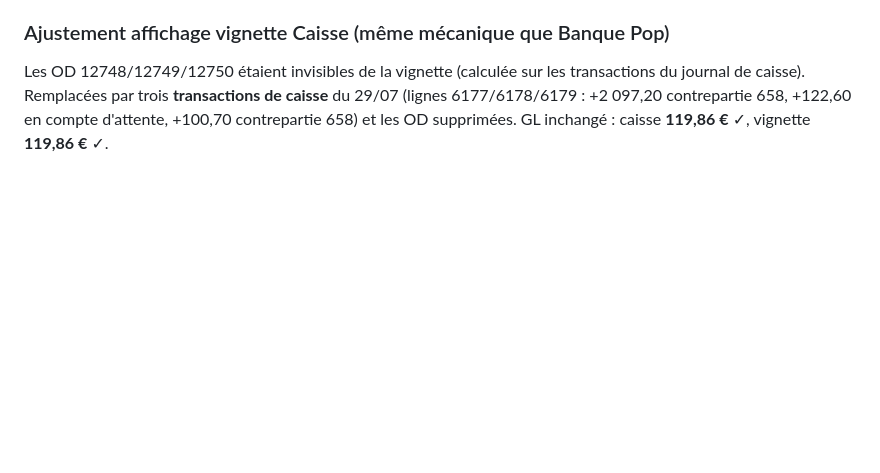
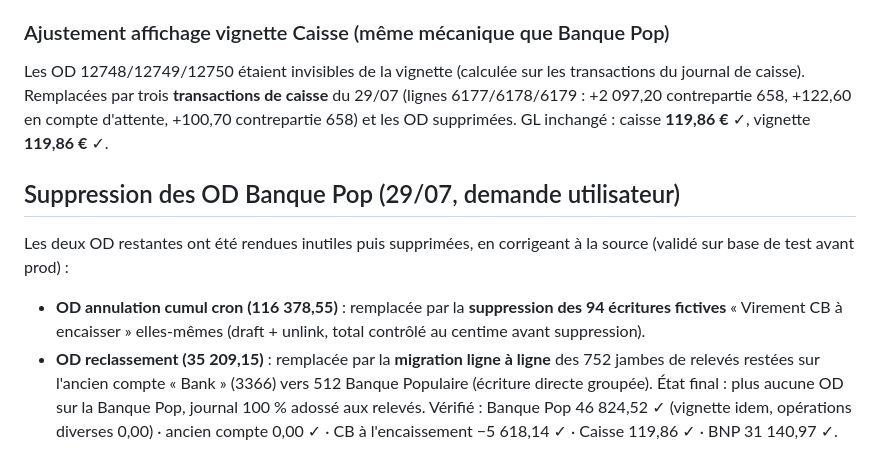
Before and after one commit to xavfevre/ocr-pesee-webhook, a Markdown page: odoo-scan-page/correction_banques_chatel_20260729.md, the part around the change. Drawn GitHub-style; blank space fills up the shorter version.

Commit message:
CHATEL : OD Banque Pop supprimées, corrections portées à la source
Les 94 écritures fictives du cron supprimées (l'OD d'annulation devient
inutile) et les 752 jambes de relevés migrées de l'ancien compte Bank
vers Banque Populaire (l'OD de reclassement devient inutile). Journal
100 % adossé aux relevés, tous les soldes revérifiés au centime,
vignette sans opérations diverses.

Co-Authored-By: Claude Opus 4.8 <noreply@anthropic.com>
Claude-Session: https://claude.ai/code/session_01XA7hsDjgUhFae2VXUBXjih

```diff
--- a/odoo-scan-page/correction_banques_chatel_20260729.md
+++ b/odoo-scan-page/correction_banques_chatel_20260729.md
@@ -89,3 +89,17 @@ transactions du journal de caisse). Remplacées par trois **transactions de
 caisse** du 29/07 (lignes 6177/6178/6179 : +2 097,20 contrepartie 658,
 +122,60 en compte d'attente, +100,70 contrepartie 658) et les OD supprimées.
 GL inchangé : caisse **119,86 €** ✓, vignette **119,86 €** ✓.
+
+## Suppression des OD Banque Pop (29/07, demande utilisateur)
+Les deux OD restantes ont été rendues inutiles puis supprimées, en corrigeant
+à la source (validé sur base de test avant prod) :
+- **OD annulation cumul cron (116 378,55)** : remplacée par la **suppression
+  des 94 écritures fictives** « Virement CB à encaisser » elles-mêmes
+  (draft + unlink, total contrôlé au centime avant suppression).
+- **OD reclassement (35 209,15)** : remplacée par la **migration ligne à
+  ligne** des 752 jambes de relevés restées sur l'ancien compte « Bank »
+  (3366) vers 512 Banque Populaire (écriture directe groupée).
+État final : plus aucune OD sur la Banque Pop, journal 100 % adossé aux
+relevés. Vérifié : Banque Pop 46 824,52 ✓ (vignette idem, opérations
+diverses 0,00) · ancien compte 0,00 ✓ · CB à l'encaissement −5 618,14 ✓ ·
+Caisse 119,86 ✓ · BNP 31 140,97 ✓.
```
